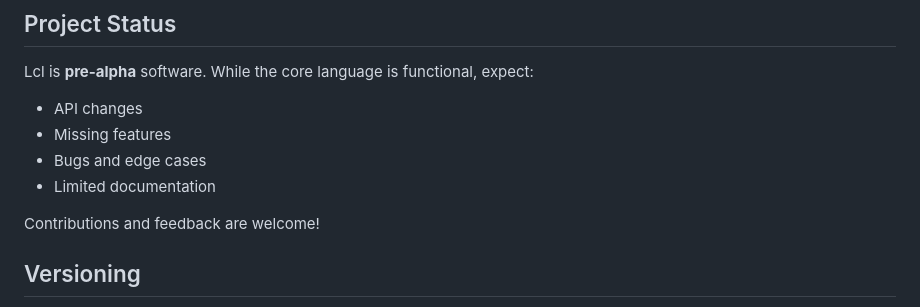
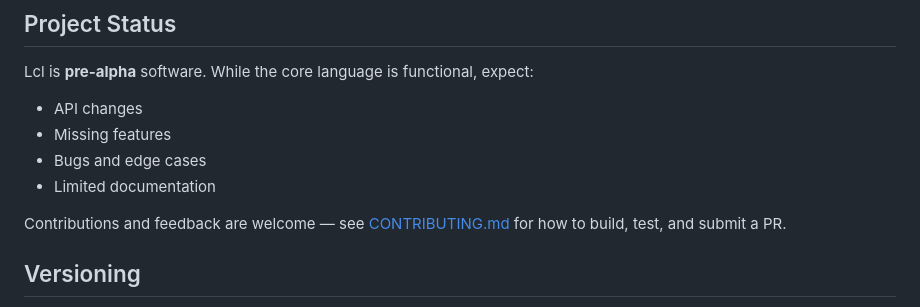
Before and after one commit to bholten/lcl, a Markdown page: README.md, the part around the change. Rendered like a GitHub page.

Commit message:
Contributing

```diff
--- a/README.md
+++ b/README.md
@@ -818,7 +818,8 @@ Lcl is **pre-alpha** software. While the core language is functional, expect:
 - Bugs and edge cases
 - Limited documentation
 
-Contributions and feedback are welcome!
+Contributions and feedback are welcome — see [CONTRIBUTING.md](CONTRIBUTING.md)
+for how to build, test, and submit a PR.
 
 ## Versioning
 
```
Also changed, not shown: CONTRIBUTING.md (added, +104 -0 lines).
